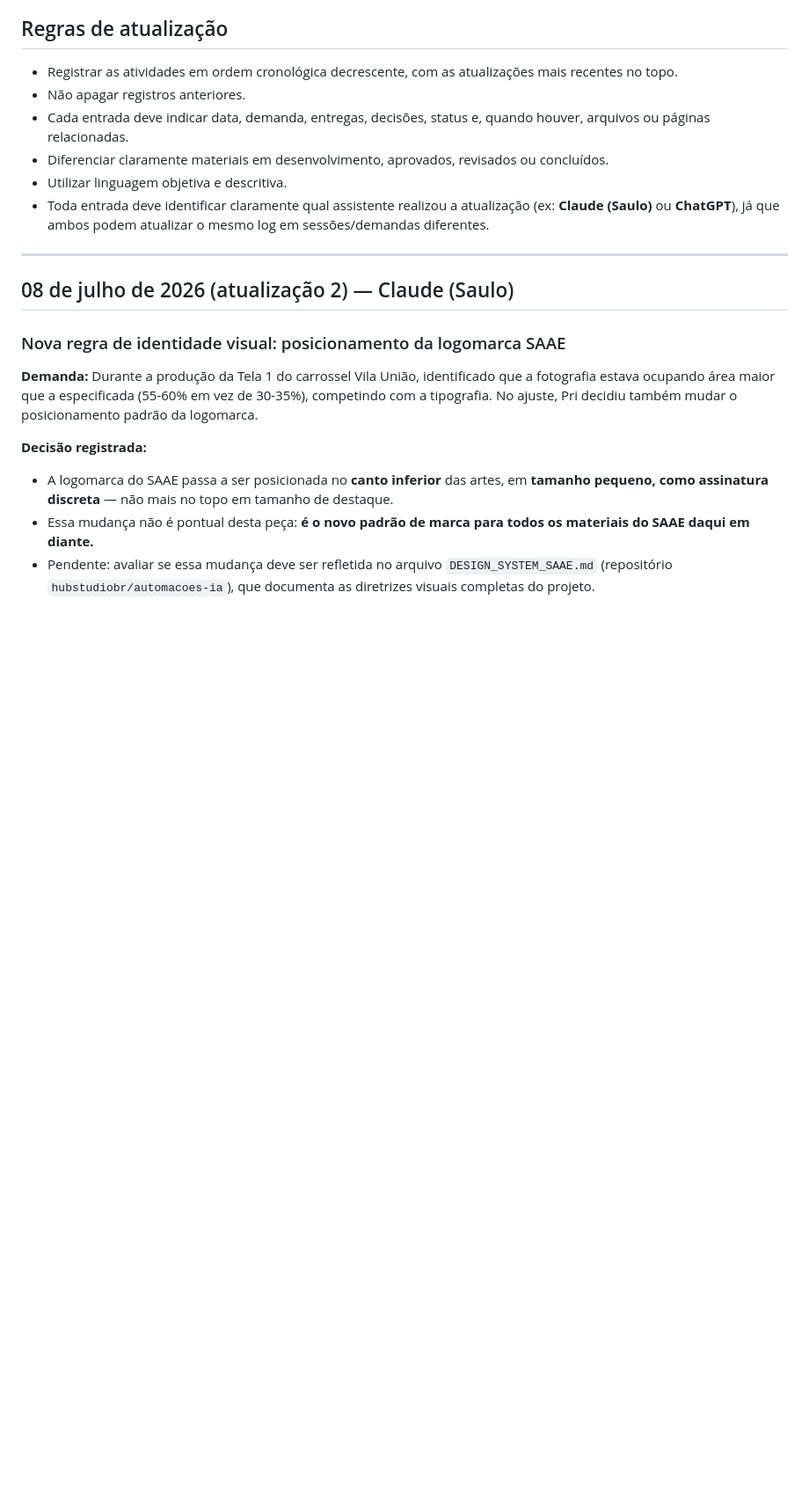
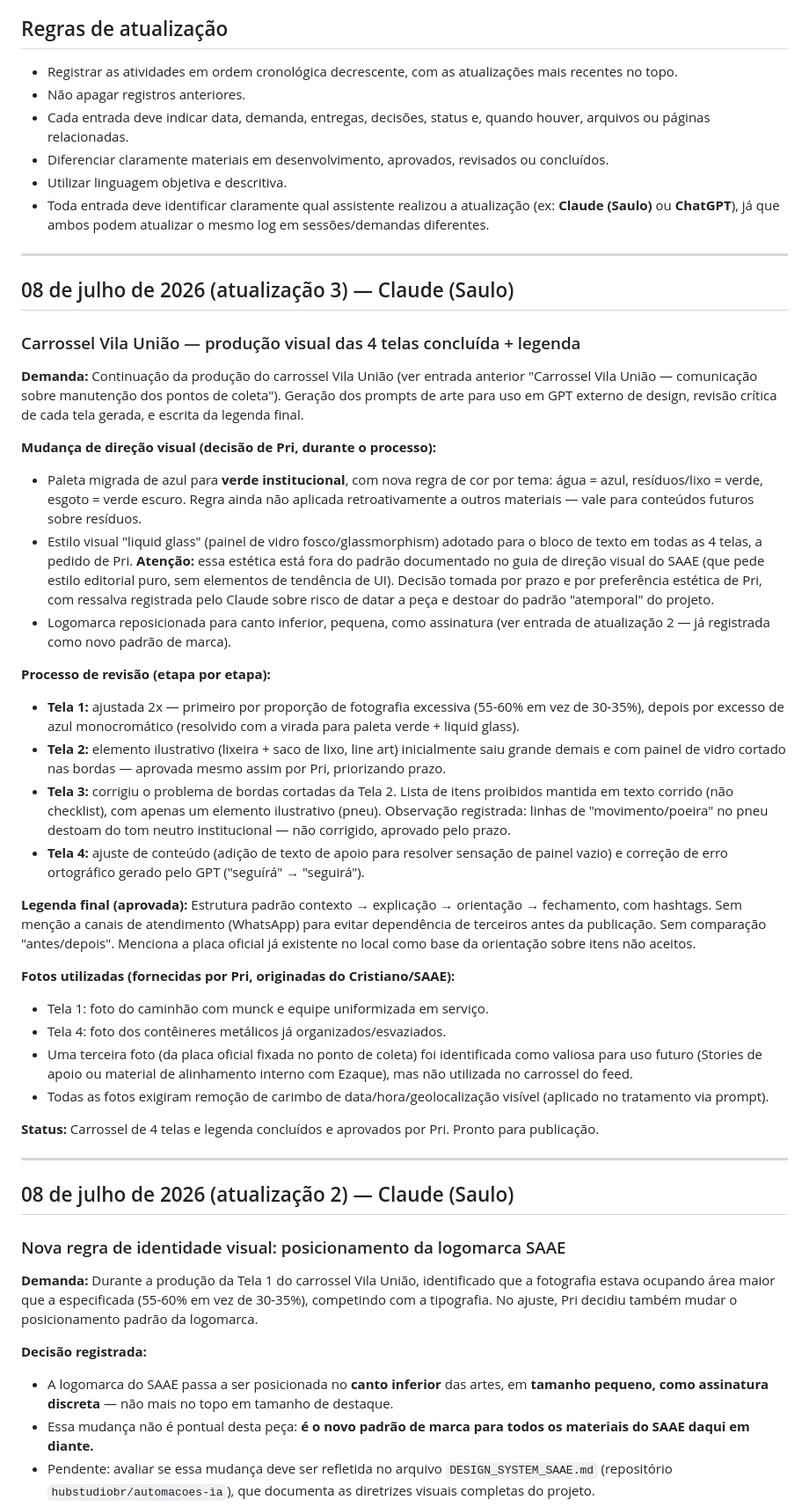
Before and after one commit to hubstudiobr/links, a Markdown page: saae-nova-mutum/LOG-DE-ATIVIDADES.md, the part around the change. Shown at 88% size. Rendered like a GitHub page; blank space fills up the shorter version.

Commit message:
Log: carrossel Vila Uniao concluido - 4 telas + legenda aprovados

```diff
--- a/saae-nova-mutum/LOG-DE-ATIVIDADES.md
+++ b/saae-nova-mutum/LOG-DE-ATIVIDADES.md
@@ -14,6 +14,36 @@ Manter um histórico organizado de estratégias, conceitos, textos, roteiros, le
 - Diferenciar claramente materiais em desenvolvimento, aprovados, revisados ou concluídos.
 - Utilizar linguagem objetiva e descritiva.
 - Toda entrada deve identificar claramente qual assistente realizou a atualização (ex: **Claude (Saulo)** ou **ChatGPT**), já que ambos podem atualizar o mesmo log em sessões/demandas diferentes.
+
+---
+
+## 08 de julho de 2026 (atualização 3) — Claude (Saulo)
+
+### Carrossel Vila União — produção visual das 4 telas concluída + legenda
+
+**Demanda:** Continuação da produção do carrossel Vila União (ver entrada anterior "Carrossel Vila União — comunicação sobre manutenção dos pontos de coleta"). Geração dos prompts de arte para uso em GPT externo de design, revisão crítica de cada tela gerada, e escrita da legenda final.
+
+**Mudança de direção visual (decisão de Pri, durante o processo):**
+- Paleta migrada de azul para **verde institucional**, com nova regra de cor por tema: água = azul, resíduos/lixo = verde, esgoto = verde escuro. Regra ainda não aplicada retroativamente a outros materiais — vale para conteúdos futuros sobre resíduos.
+- Estilo visual "liquid glass" (painel de vidro fosco/glassmorphism) adotado para o bloco de texto em todas as 4 telas, a pedido de Pri. **Atenção:** essa estética está fora do padrão documentado no guia de direção visual do SAAE (que pede estilo editorial puro, sem elementos de tendência de UI). Decisão tomada por prazo e por preferência estética de Pri, com ressalva registrada pelo Claude sobre risco de datar a peça e destoar do padrão "atemporal" do projeto.
+- Logomarca reposicionada para canto inferior, pequena, como assinatura (ver entrada de atualização 2 — já registrada como novo padrão de marca).
+
+**Processo de revisão (etapa por etapa):**
+- **Tela 1:** ajustada 2x — primeiro por proporção de fotografia excessiva (55-60% em vez de 30-35%), depois por excesso de azul monocromático (resolvido com a virada para paleta verde + liquid glass).
+- **Tela 2:** elemento ilustrativo (lixeira + saco de lixo, line art) inicialmente saiu grande demais e com painel de vidro cortado nas bordas — aprovada mesmo assim por Pri, priorizando prazo.
+- **Tela 3:** corrigiu o problema de bordas cortadas da Tela 2. Lista de itens proibidos mantida em texto corrido (não checklist), com apenas um elemento ilustrativo (pneu). Observação registrada: linhas de "movimento/poeira" no pneu destoam do tom neutro institucional — não corrigido, aprovado pelo prazo.
+- **Tela 4:** ajuste de conteúdo (adição de texto de apoio para resolver sensação de painel vazio) e correção de erro ortográfico gerado pelo GPT ("seguírá" → "seguirá").
+
+**Legenda final (aprovada):**
+Estrutura padrão contexto → explicação → orientação → fechamento, com hashtags. Sem menção a canais de atendimento (WhatsApp) para evitar dependência de terceiros antes da publicação. Sem comparação "antes/depois". Menciona a placa oficial já existente no local como base da orientação sobre itens não aceitos.
+
+**Fotos utilizadas (fornecidas por Pri, originadas do Cristiano/SAAE):**
+- Tela 1: foto do caminhão com munck e equipe uniformizada em serviço.
+- Tela 4: foto dos contêineres metálicos já organizados/esvaziados.
+- Uma terceira foto (da placa oficial fixada no ponto de coleta) foi identificada como valiosa para uso futuro (Stories de apoio ou material de alinhamento interno com Ezaque), mas não utilizada no carrossel do feed.
+- Todas as fotos exigiram remoção de carimbo de data/hora/geolocalização visível (aplicado no tratamento via prompt).
+
+**Status:** Carrossel de 4 telas e legenda concluídos e aprovados por Pri. Pronto para publicação.
 
 ---
 
```
